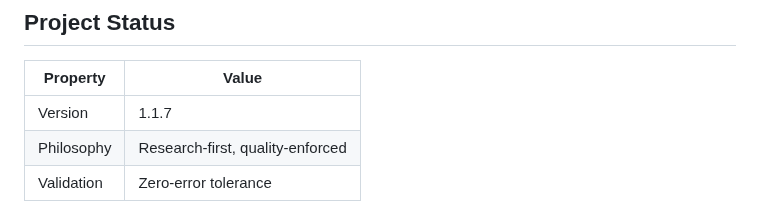
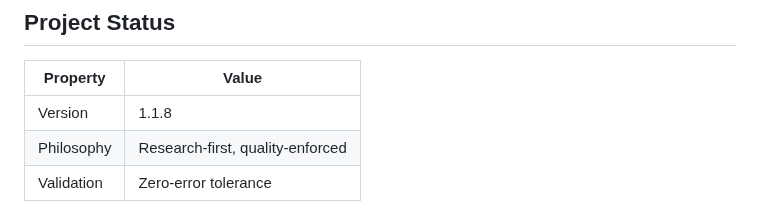
Before and after one commit to z3r0-c001/Claude_Protocol, a Markdown page: CLAUDE.md, the part around the change. GitHub-like rendering.

Commit message:
CLAUDE.md: Bump version 1.1.7 → 1.1.8

```diff
--- a/CLAUDE.md
+++ b/CLAUDE.md
@@ -6,7 +6,7 @@ Quality-enforced protocol with automated hooks, specialized agents, and persiste
 
 | Property | Value |
 |----------|-------|
-| Version | 1.1.7 |
+| Version | 1.1.8 |
 | Philosophy | Research-first, quality-enforced |
 | Validation | Zero-error tolerance |
 
```
